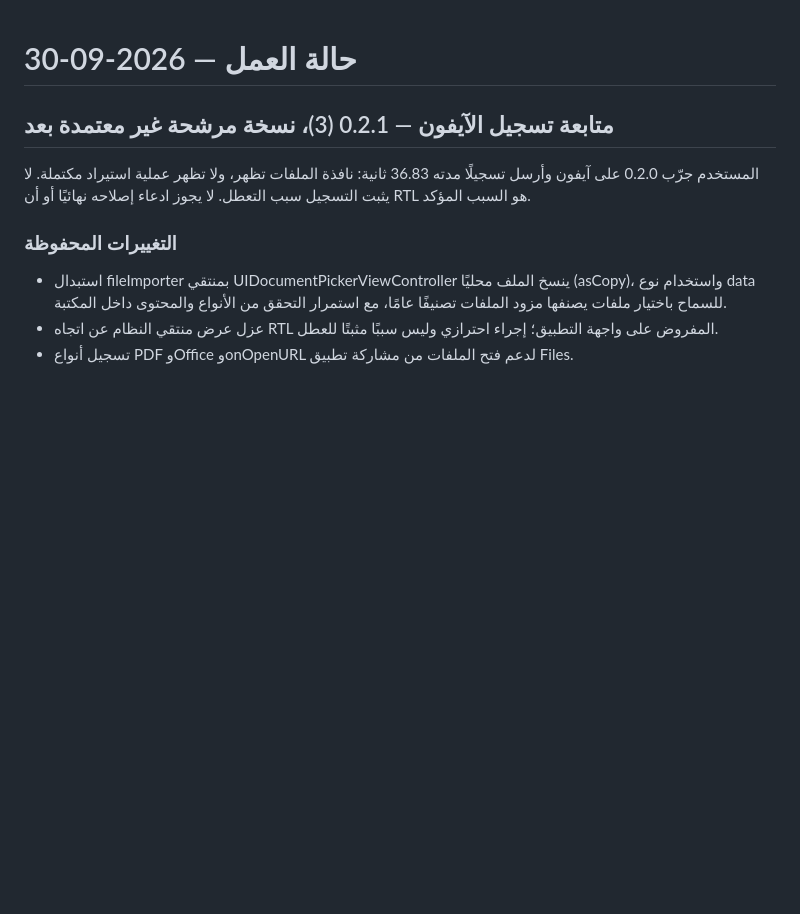
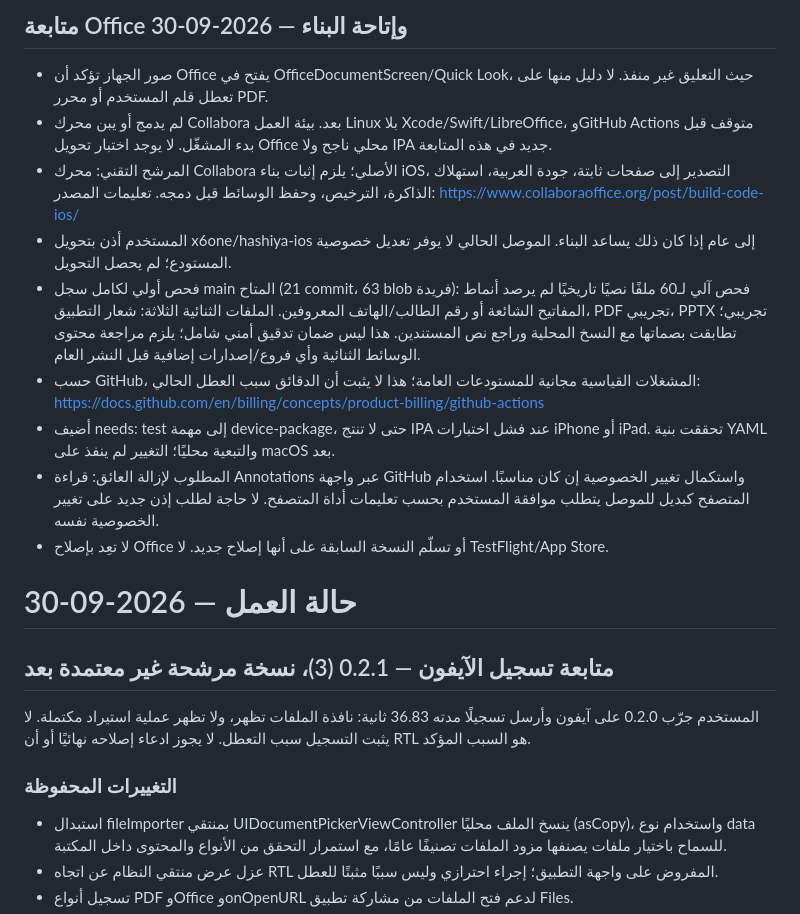
Before and after one commit to x6one/hashiya-ios, a Markdown page: STATUS.md, the part around the change. GitHub-like rendering; blank space fills up the shorter version.

Commit message:
Record Office integration gate and authorized visibility investigation [skip ci]

```diff
--- a/STATUS.md
+++ b/STATUS.md
@@ -1,3 +1,14 @@
+## متابعة Office وإتاحة البناء — 2026-09-30
+- صور الجهاز تؤكد أن Office يفتح في OfficeDocumentScreen/Quick Look، حيث التعليق غير منفذ. لا دليل منها على تعطل قلم المستخدم أو محرر PDF.
+- لم يدمج أو يبن محرك Collabora بعد. بيئة العمل Linux بلا Xcode/Swift/LibreOffice، وGitHub Actions متوقف قبل بدء المشغّل. لا يوجد اختبار تحويل Office محلي ناجح ولا IPA جديد في هذه المتابعة.
+- المرشح التقني: محرك Collabora الأصلي؛ يلزم إثبات بناء iOS، التصدير إلى صفحات ثابتة، جودة العربية، استهلاك الذاكرة، الترخيص، وحفظ الوسائط قبل دمجه. تعليمات المصدر: https://www.collaboraoffice.org/post/build-code-ios/
+- المستخدم أذن بتحويل x6one/hashiya-ios إلى عام إذا كان ذلك يساعد البناء. الموصل الحالي لا يوفر تعديل خصوصية المستودع؛ لم يحصل التحويل.
+- فحص أولي لكامل سجل main المتاح (21 commit، 63 blob فريدة): فحص آلي لـ60 ملفًا نصيًا تاريخيًا لم يرصد أنماط المفاتيح الشائعة أو رقم الطالب/الهاتف المعروفين. الملفات الثنائية الثلاثة: شعار التطبيق، PDF تجريبي، PPTX تجريبي؛ تطابقت بصماتها مع النسخ المحلية وراجع نص المستندين. هذا ليس ضمان تدقيق أمني شامل؛ يلزم مراجعة محتوى الوسائط الثنائية وأي فروع/إصدارات إضافية قبل النشر العام.
+- حسب GitHub، المشغلات القياسية مجانية للمستودعات العامة؛ هذا لا يثبت أن الدقائق سبب العطل الحالي: https://docs.github.com/en/billing/concepts/product-billing/github-actions
+- أضيف needs: test إلى مهمة device-package، حتى لا تنتج IPA عند فشل اختبارات iPhone أو iPad. تحققت بنية YAML والتبعية محليًا؛ التغيير لم ينفذ على macOS بعد.
+- المطلوب لإزالة العائق: قراءة Annotations عبر واجهة GitHub واستكمال تغيير الخصوصية إن كان مناسبًا. استخدام المتصفح كبديل للموصل يتطلب موافقة المستخدم بحسب تعليمات أداة المتصفح. لا حاجة لطلب إذن جديد على تغيير الخصوصية نفسه.
+- لا تعِد بإصلاح Office أو تسلّم النسخة السابقة على أنها إصلاح جديد. لا TestFlight/App Store.
+
 # حالة العمل — 2026-09-30
 
 ## متابعة تسجيل الآيفون — 0.2.1 (3)، نسخة مرشحة غير معتمدة بعد
```
